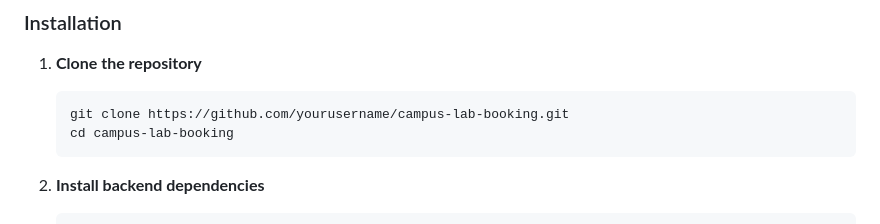
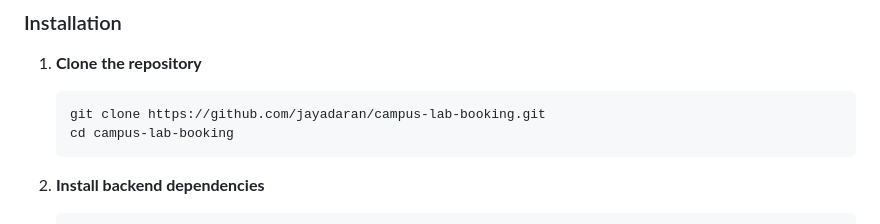
Before and after one commit to jayadaran/Campus-Room-and-Lab-Booking-Platform, a Markdown page: README.md, the part around the change. GitHub-like rendering.

Commit message:
Update repository URL in README

````diff
--- a/README.md
+++ b/README.md
@@ -76,7 +76,7 @@ Before you begin, ensure you have the following installed:
 
 1. **Clone the repository**
    ```bash
-   git clone https://github.com/yourusername/campus-lab-booking.git
+   git clone https://github.com/jayadaran/campus-lab-booking.git
    cd campus-lab-booking
    ```
 
````
